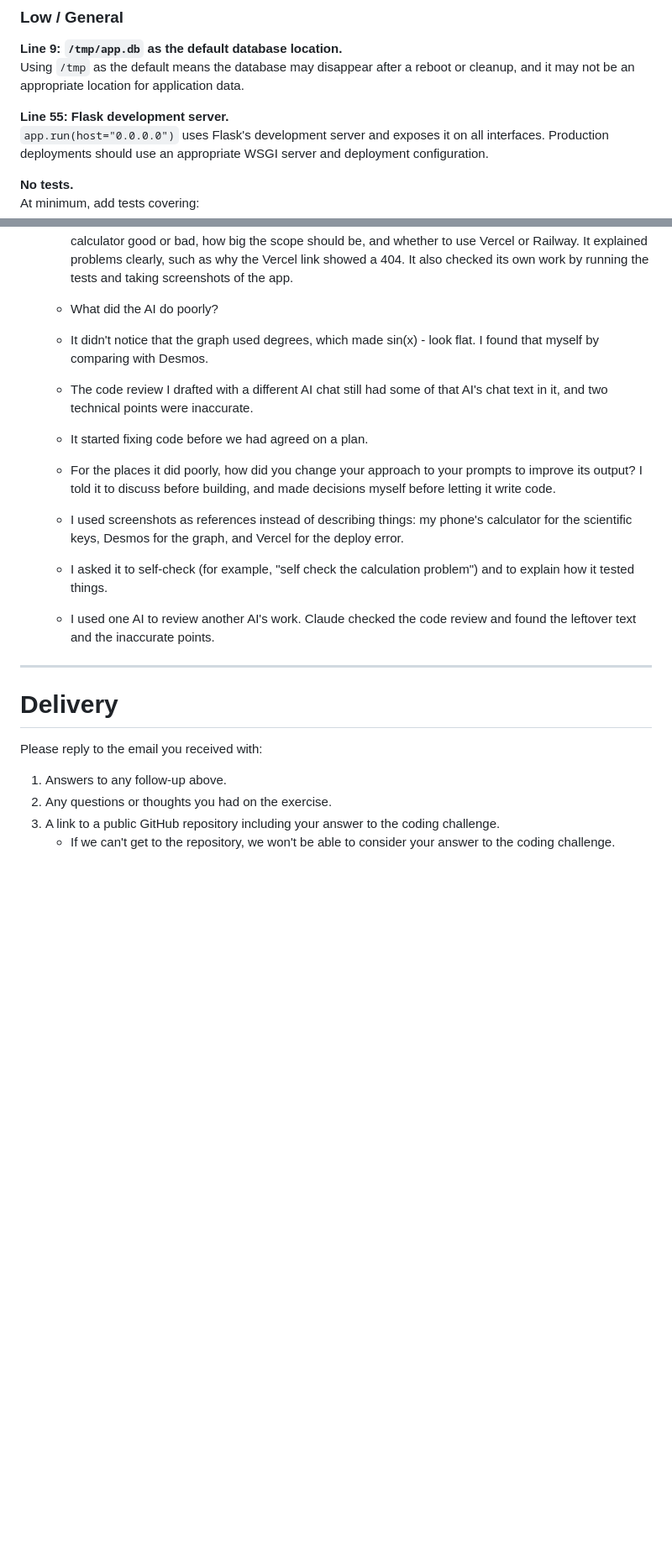
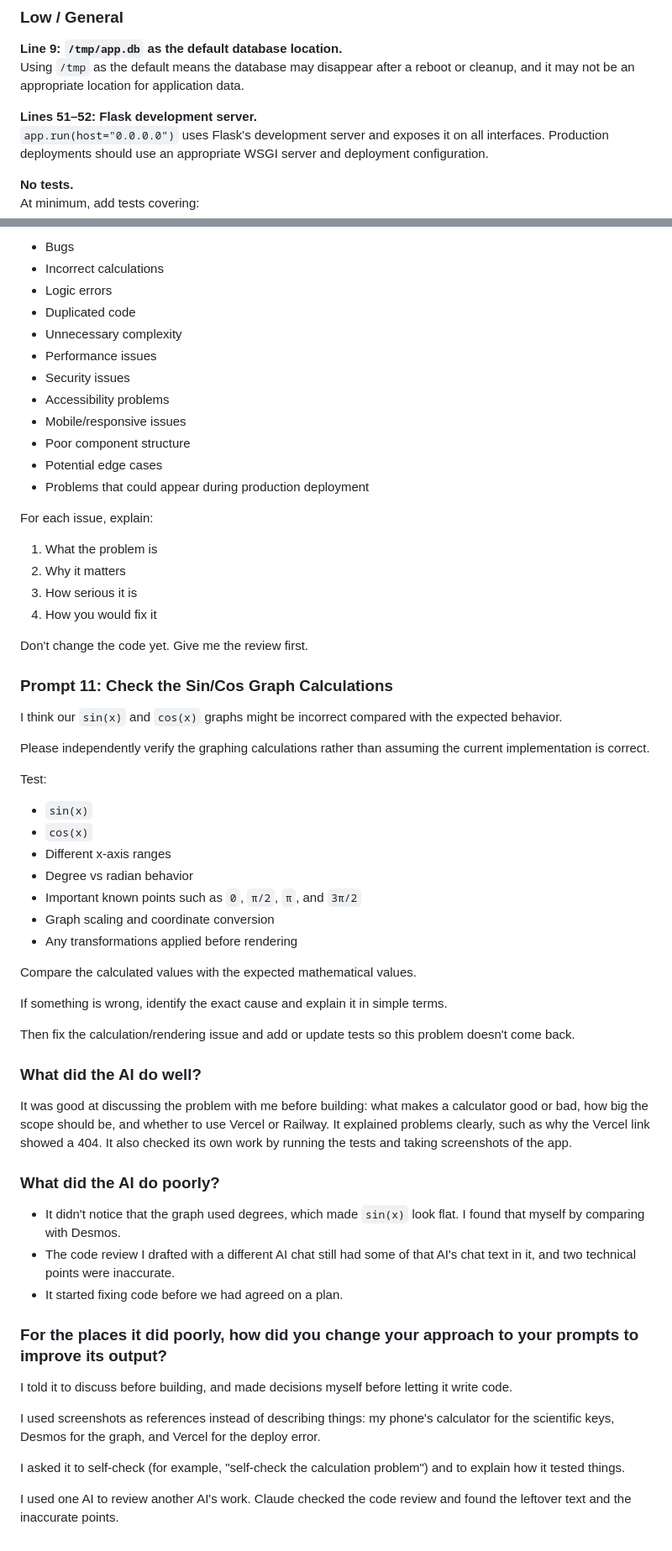
Before and after one commit to cynthiacch/interview_question_cynthia, a Markdown page: Engineering_Intern_Interview_Questions.md, 2 parts joined by grey strips. Shown at 84% size. Rendered like a GitHub page; blank space fills up the shorter version.

Commit message:
add the prompts

```diff
--- a/Engineering_Intern_Interview_Questions.md
+++ b/Engineering_Intern_Interview_Questions.md
@@ -277,7 +99,7 @@ There is no explicit request-size limit. Configure a maximum request size so an
 **Line 9: `/tmp/app.db` as the default database location.**
 Using `/tmp` as the default means the database may disappear after a reboot or cleanup, and it may not be an appropriate location for application data.
 
-**Line 55: Flask development server.**
+**Lines 51–52: Flask development server.**
 `app.run(host="0.0.0.0")` uses Flask's development server and exposes it on all interfaces. Production deployments should use an appropriate WSGI server and deployment configuration.
 
 **No tests.**
@@ -386,26 +400,63 @@ The backend is Python, the frontend is HTML/CSS/JavaScript, and there are 48 aut
+- Bugs
+- Incorrect calculations
+- Logic errors
+- Duplicated code
+- Unnecessary complexity
+- Performance issues
+- Security issues
+- Accessibility problems
+- Mobile/responsive issues
+- Poor component structure
+- Potential edge cases
+- Problems that could appear during production deployment
+
+For each issue, explain:
+
+1. What the problem is
+2. Why it matters
+3. How serious it is
+4. How you would fix it
+
+Don't change the code yet. Give me the review first.
+
+### Prompt 11: Check the Sin/Cos Graph Calculations
+
+I think our `sin(x)` and `cos(x)` graphs might be incorrect compared with the expected behavior.
+
+Please independently verify the graphing calculations rather than assuming the current implementation is correct.
+
+Test:
+
+- `sin(x)`
+- `cos(x)`
+- Different x-axis ranges
+- Degree vs radian behavior
+- Important known points such as `0`, `π/2`, `π`, and `3π/2`
+- Graph scaling and coordinate conversion
+- Any transformations applied before rendering
+
+Compare the calculated values with the expected mathematical values.
+
+If something is wrong, identify the exact cause and explain it in simple terms.
+
+Then fix the calculation/rendering issue and add or update tests so this problem doesn't come back.
+
+### What did the AI do well?
+
 It was good at discussing the problem with me before building: what makes a calculator good or bad, how big the scope should be, and whether to use Vercel or Railway. It explained problems clearly, such as why the Vercel link showed a 404. It also checked its own work by running the tests and taking screenshots of the app.
 
-    -   What did the AI do poorly?
-    - It didn't notice that the graph used degrees, which made sin(x) - look flat. I found that myself by comparing with Desmos.
-    - The code review I drafted with a different AI chat still had some of that AI's chat text in it, and two technical points were inaccurate.
-    - It started fixing code before we had agreed on a plan.
-    -   For the places it did poorly, how did you change your approach
-        to your prompts to improve its output?
-        I told it to discuss before building, and made decisions myself before letting it write code.
-    - I used screenshots as references instead of describing things: my phone's calculator for the scientific keys, Desmos for the graph, and Vercel for the deploy error.
-    - I asked it to self-check (for example, "self check the calculation problem") and to explain how it tested things.
-    - I used one AI to review another AI's work. Claude checked the code review and found the leftover text and the inaccurate points.
+### What did the AI do poorly?
 
+- It didn't notice that the graph used degrees, which made `sin(x)` look flat. I found that myself by comparing with Desmos.
+- The code review I drafted with a different AI chat still had some of that AI's chat text in it, and two technical points were inaccurate.
+- It started fixing code before we had agreed on a plan.
 
-------------------------------------------------------------------------
+### For the places it did poorly, how did you change your approach to your prompts to improve its output?
 
-# Delivery
+I told it to discuss before building, and made decisions myself before letting it write code.
 
-Please reply to the email you received with:
+I used screenshots as references instead of describing things: my phone's calculator for the scientific keys, Desmos for the graph, and Vercel for the deploy error.
 
-1.  Answers to any follow-up above.
-2.  Any questions or thoughts you had on the exercise.
-3.  A link to a public GitHub repository including your answer to the
-    coding challenge.
-    -   If we can't get to the repository, we won't be able to consider
-        your answer to the coding challenge.
+I asked it to self-check (for example, "self-check the calculation problem") and to explain how it tested things.
+
+I used one AI to review another AI's work. Claude checked the code review and found the leftover text and the inaccurate points.
```
Also changed, not shown: other parts of Engineering_Intern_Interview_Questions.md (+266 -252 lines).
